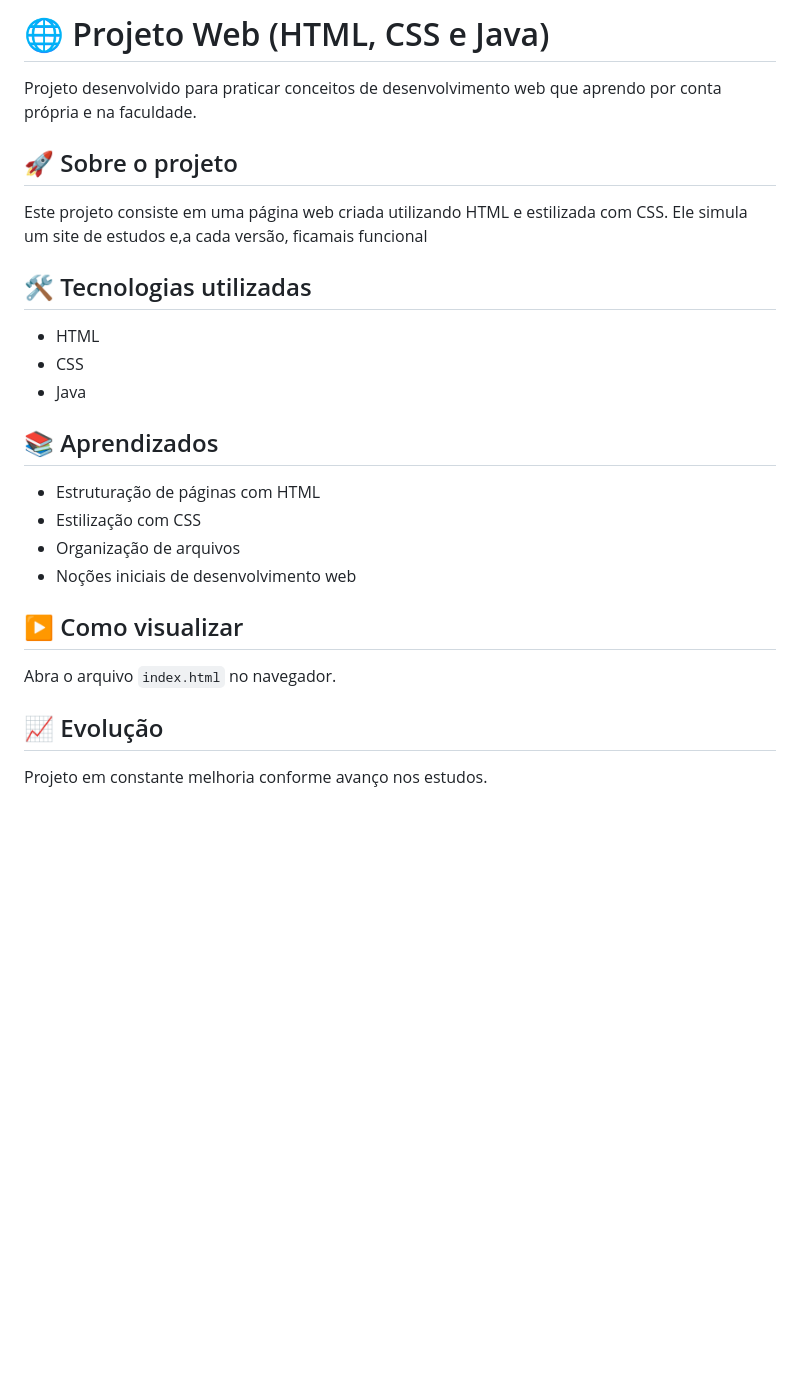
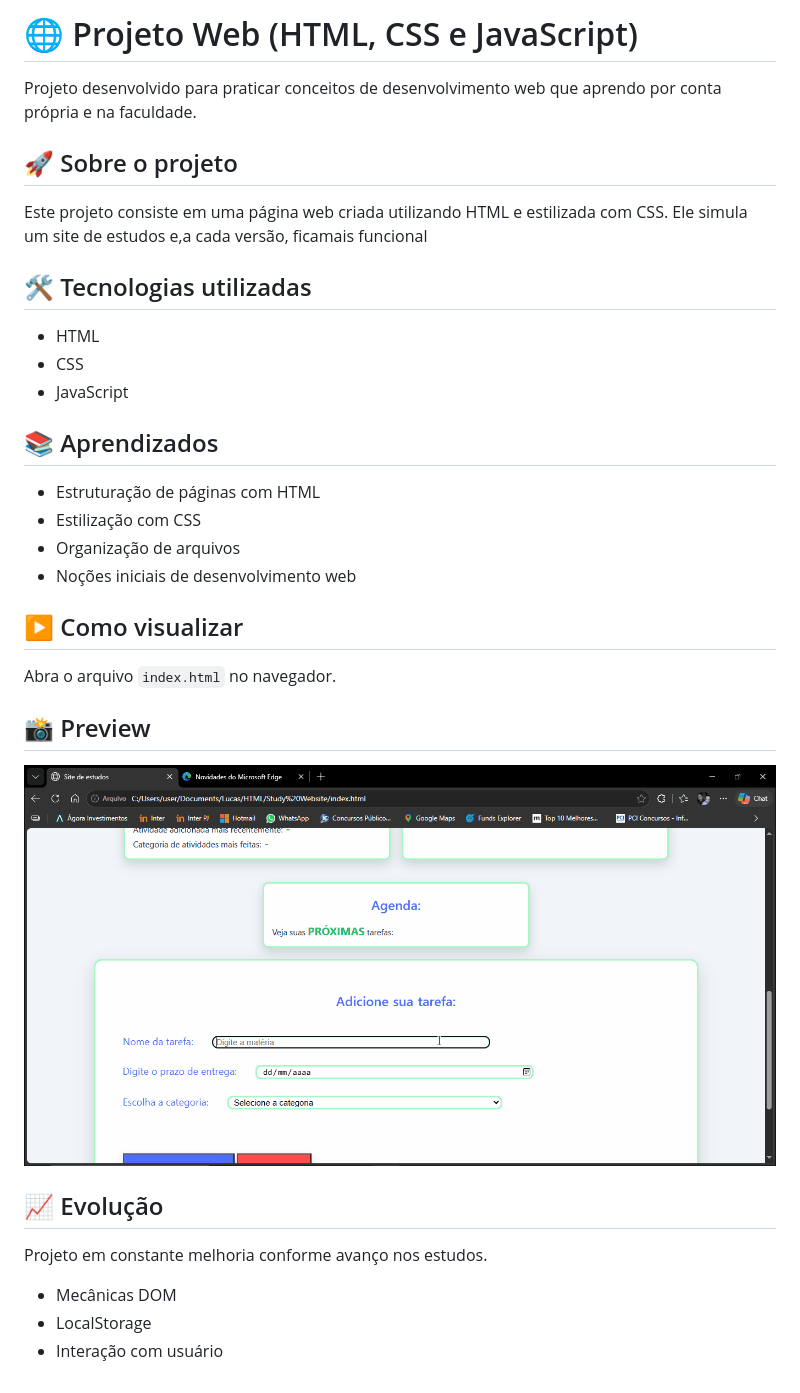
Before and after one commit to sousa2008/Study-Website, a Markdown page: README.md, the part around the change. Rendered like a GitHub page; pictures changed too: gifs/apresentacao.gif (added); blank space fills up the shorter version.

Commit message:
V3.1.1: Readme correction

```diff
--- a/README.md
+++ b/README.md
@@ -1,4 +1,4 @@
-# 🌐 Projeto Web (HTML, CSS e Java)
+# 🌐 Projeto Web (HTML, CSS e JavaScript)
 
 Projeto desenvolvido para praticar conceitos de desenvolvimento web que aprendo por conta própria e na faculdade.
 
@@ -9,7 +9,7 @@ Ele simula um site de estudos e,a cada versão, ficamais funcional
 ## 🛠️ Tecnologias utilizadas
 - HTML
 - CSS
-- Java
+- JavaScript
 
 ## 📚 Aprendizados
 - Estruturação de páginas com HTML
@@ -20,5 +20,11 @@ Ele simula um site de estudos e,a cada versão, ficamais funcional
 ## ▶️ Como visualizar
 Abra o arquivo `index.html` no navegador.
 
+## 📸 Preview
+![Gameplay](/gifs/apresentacao.gif)
+
 ## 📈 Evolução
 Projeto em constante melhoria conforme avanço nos estudos.
+- Mecânicas DOM
+- LocalStorage
+- Interação com usuário
```
Also changed, not shown: 1 other file.
